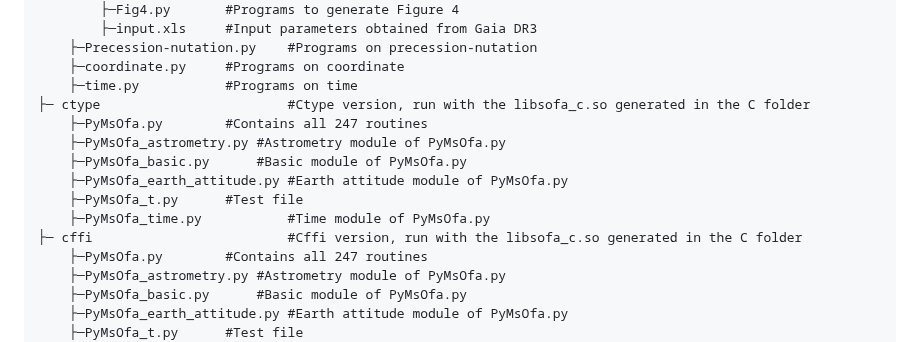
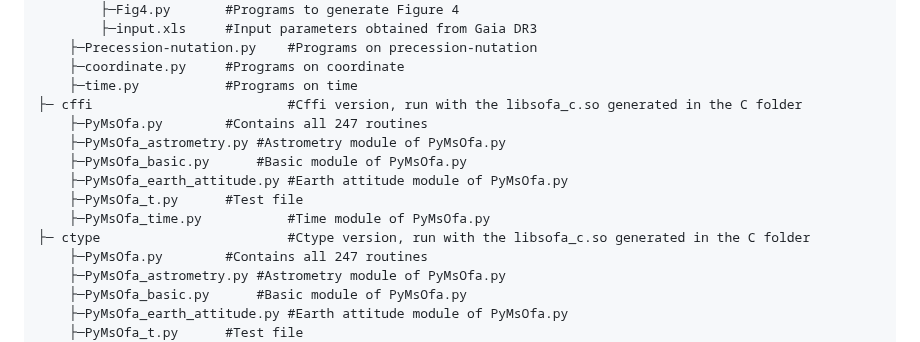
Before and after one commit to CHES2023/PyMsOfa, a Markdown page: README.md, the part around the change. Drawn GitHub-style.

```diff
--- a/README.md
+++ b/README.md
@@ -28,14 +28,14 @@ This Python package can be suitable for the astrometric detection of habitable p
     ├─Precession-nutation.py	#Programs on precession-nutation
     ├─coordinate.py		#Programs on coordinate
     ├─time.py			#Programs on time
-├─ ctype                        #Ctype version, run with the libsofa_c.so generated in the C folder
+├─ cffi                         #Cffi version, run with the libsofa_c.so generated in the C folder
     ├─PyMsOfa.py		#Contains all 247 routines
     ├─PyMsOfa_astrometry.py	#Astrometry module of PyMsOfa.py
     ├─PyMsOfa_basic.py		#Basic module of PyMsOfa.py
     ├─PyMsOfa_earth_attitude.py	#Earth attitude module of PyMsOfa.py
     ├─PyMsOfa_t.py		#Test file
     ├─PyMsOfa_time.py           #Time module of PyMsOfa.py
-├─ cffi                         #Cffi version, run with the libsofa_c.so generated in the C folder
+├─ ctype                        #Ctype version, run with the libsofa_c.so generated in the C folder
     ├─PyMsOfa.py		#Contains all 247 routines
     ├─PyMsOfa_astrometry.py	#Astrometry module of PyMsOfa.py
     ├─PyMsOfa_basic.py		#Basic module of PyMsOfa.py
```
